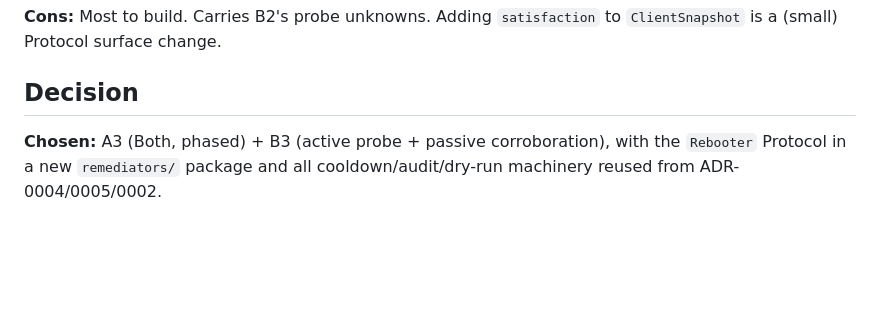
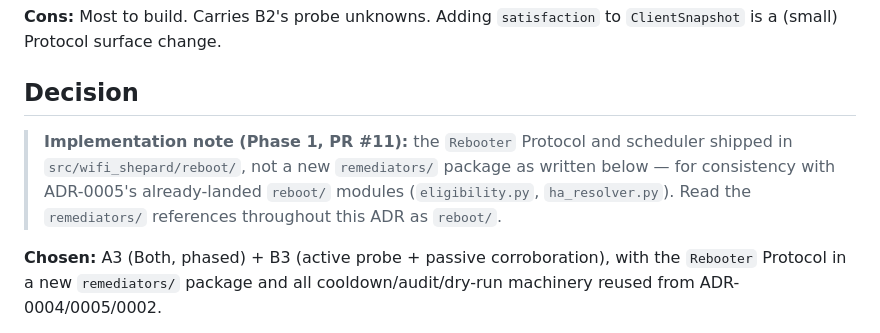
Before and after one commit to ljmerza/wifi-shepard, a Markdown page: docs/adr/0006-reboot-remediation.md, the part around the change. Rendered like a GitHub page; blank space fills up the shorter version.

Commit message:
docs(adr-0006): note Rebooter shipped in reboot/ not remediators/
The Accepted ADR's normative text (Decision/Constraints/Fork C) said the
Rebooter Protocol lives in a new remediators/ package, but Phase 1 shipped
it in src/wifi_shepard/reboot/ for consistency with ADR-0005's already-landed
reboot/ modules. Add an implementation note so the ADR no longer contradicts
the shipped code.

```diff
--- a/docs/adr/0006-reboot-remediation.md
+++ b/docs/adr/0006-reboot-remediation.md
@@ -104,6 +104,8 @@ Two independent forks: **(A) which remediation model**, and **(B) the reactive t
 **Cons:** Most to build. Carries B2's probe unknowns. Adding `satisfaction` to `ClientSnapshot` is a (small) Protocol surface change.
 
 ## Decision
+
+> **Implementation note (Phase 1, PR #11):** the `Rebooter` Protocol and scheduler shipped in `src/wifi_shepard/reboot/`, not a new `remediators/` package as written below — for consistency with ADR-0005's already-landed `reboot/` modules (`eligibility.py`, `ha_resolver.py`). Read the `remediators/` references throughout this ADR as `reboot/`.
 
 **Chosen:** A3 (Both, phased) + B3 (active probe + passive corroboration), with the `Rebooter` Protocol in a new `remediators/` package and all cooldown/audit/dry-run machinery reused from ADR-0004/0005/0002.
 
```
